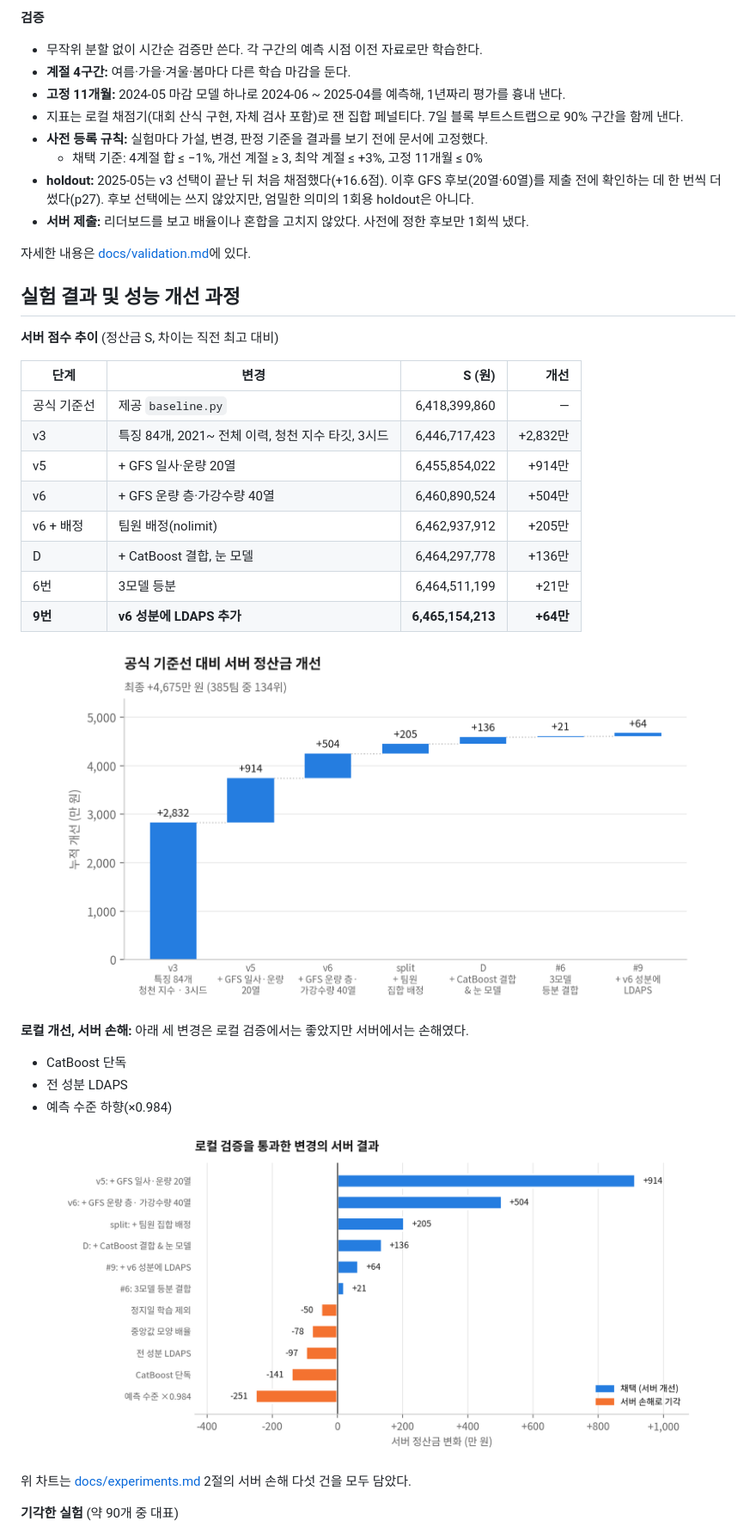
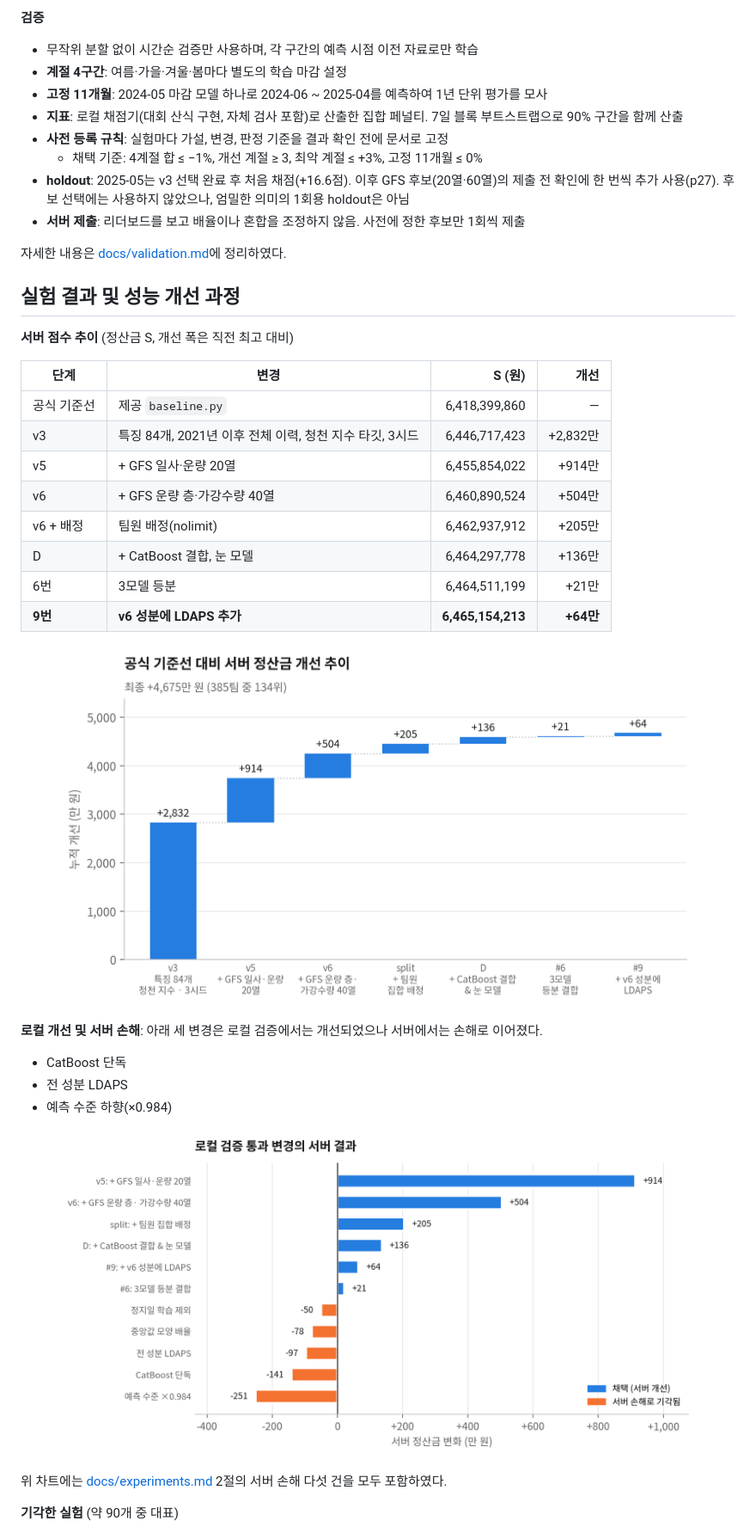
Before and after one commit to soonjae-dev/Solar-Power-Forecasting, a Markdown page: README.ko.md, the part around one of its changes. Shown at 86% size. Rendered like a GitHub page; pictures changed too: docs/images/local_vs_server_ko.png, docs/images/server_progress_ko.png.

Commit message:
README.ko: 한국어 문체 가이드 반영, 물결표 이스케이프

```diff
--- a/README.ko.md
+++ b/README.ko.md
@@ -90,24 +90,24 @@ flowchart TD
 
 **검증**
-- 무작위 분할 없이 시간순 검증만 쓴다. 각 구간의 예측 시점 이전 자료로만 학습한다.
-- **계절 4구간:** 여름·가을·겨울·봄마다 다른 학습 마감을 둔다.
-- **고정 11개월:** 2024-05 마감 모델 하나로 2024-06 ~ 2025-04를 예측해, 1년짜리 평가를 흉내 낸다.
-- 지표는 로컬 채점기(대회 산식 구현, 자체 검사 포함)로 잰 집합 페널티다. 7일 블록 부트스트랩으로 90% 구간을 함께 낸다.
-- **사전 등록 규칙:** 실험마다 가설, 변경, 판정 기준을 결과를 보기 전에 문서에 고정했다.
+- 무작위 분할 없이 시간순 검증만 사용하며, 각 구간의 예측 시점 이전 자료로만 학습
+- **계절 4구간**: 여름·가을·겨울·봄마다 별도의 학습 마감 설정
+- **고정 11개월**: 2024-05 마감 모델 하나로 2024-06 \~ 2025-04를 예측하여 1년 단위 평가를 모사
+- **지표**: 로컬 채점기(대회 산식 구현, 자체 검사 포함)로 산출한 집합 페널티. 7일 블록 부트스트랩으로 90% 구간을 함께 산출
+- **사전 등록 규칙**: 실험마다 가설, 변경, 판정 기준을 결과 확인 전에 문서로 고정
   - 채택 기준: 4계절 합 ≤ −1%, 개선 계절 ≥ 3, 최악 계절 ≤ +3%, 고정 11개월 ≤ 0%
-- **holdout:** 2025-05는 v3 선택이 끝난 뒤 처음 채점했다(+16.6점). 이후 GFS 후보(20열·60열)를 제출 전에 확인하는 데 한 번씩 더 썼다(p27). 후보 선택에는 쓰지 않았지만, 엄밀한 의미의 1회용 holdout은 아니다.
-- **서버 제출:** 리더보드를 보고 배율이나 혼합을 고치지 않았다. 사전에 정한 후보만 1회씩 냈다.
+- **holdout**: 2025-05는 v3 선택 완료 후 처음 채점(+16.6점). 이후 GFS 후보(20열·60열)의 제출 전 확인에 한 번씩 추가 사용(p27). 후보 선택에는 사용하지 않았으나, 엄밀한 의미의 1회용 holdout은 아님
+- **서버 제출**: 리더보드를 보고 배율이나 혼합을 조정하지 않음. 사전에 정한 후보만 1회씩 제출
 
-자세한 내용은 [docs/validation.md](docs/validation.md)에 있다.
+자세한 내용은 [docs/validation.md](docs/validation.md)에 정리하였다.
 
 ## 실험 결과 및 성능 개선 과정
 
-**서버 점수 추이** (정산금 S, 차이는 직전 최고 대비)
+**서버 점수 추이** (정산금 S, 개선 폭은 직전 최고 대비)
 
 | 단계 | 변경 | S (원) | 개선 |
 |---|---|---:|---:|
 | 공식 기준선 | 제공 `baseline.py` | 6,418,399,860 | — |
-| v3 | 특징 84개, 2021~ 전체 이력, 청천 지수 타깃, 3시드 | 6,446,717,423 | +2,832만 |
+| v3 | 특징 84개, 2021년 이후 전체 이력, 청천 지수 타깃, 3시드 | 6,446,717,423 | +2,832만 |
 | v5 | + GFS 일사·운량 20열 | 6,455,854,022 | +914만 |
 | v6 | + GFS 운량 층·가강수량 40열 | 6,460,890,524 | +504만 |
 | v6 + 배정 | 팀원 배정(nolimit) | 6,462,937,912 | +205만 |
@@ -119,7 +119,7 @@ flowchart TD
   <img src="docs/images/server_progress_ko.png" alt="공식 기준선 대비 서버 정산금 누적 개선 폭포 차트" width="90%">
 </p>
 
-**로컬 개선, 서버 손해:** 아래 세 변경은 로컬 검증에서는 좋았지만 서버에서는 손해였다.
+**로컬 개선 및 서버 손해**: 아래 세 변경은 로컬 검증에서는 개선되었으나 서버에서는 손해로 이어졌다.
 - CatBoost 단독
 - 전 성분 LDAPS
 - 예측 수준 하향(×0.984)
@@ -128,6 +128,6 @@ flowchart TD
   <img src="docs/images/local_vs_server_ko.png" alt="로컬 검증을 통과한 변경의 서버 정산금 변화. 채택 6건은 개선, 기각 5건은 손해" width="90%">
 </p>
 
-위 차트는 [docs/experiments.md](docs/experiments.md) 2절의 서버 손해 다섯 건을 모두 담았다.
+위 차트에는 [docs/experiments.md](docs/experiments.md) 2절의 서버 손해 다섯 건을 모두 포함하였다.
 
 **기각한 실험** (약 90개 중 대표)
```
Also changed, not shown: other parts of README.ko.md (+77 -77 lines), docs/images/penalty_decomposition_ko.png, 1 other file.
